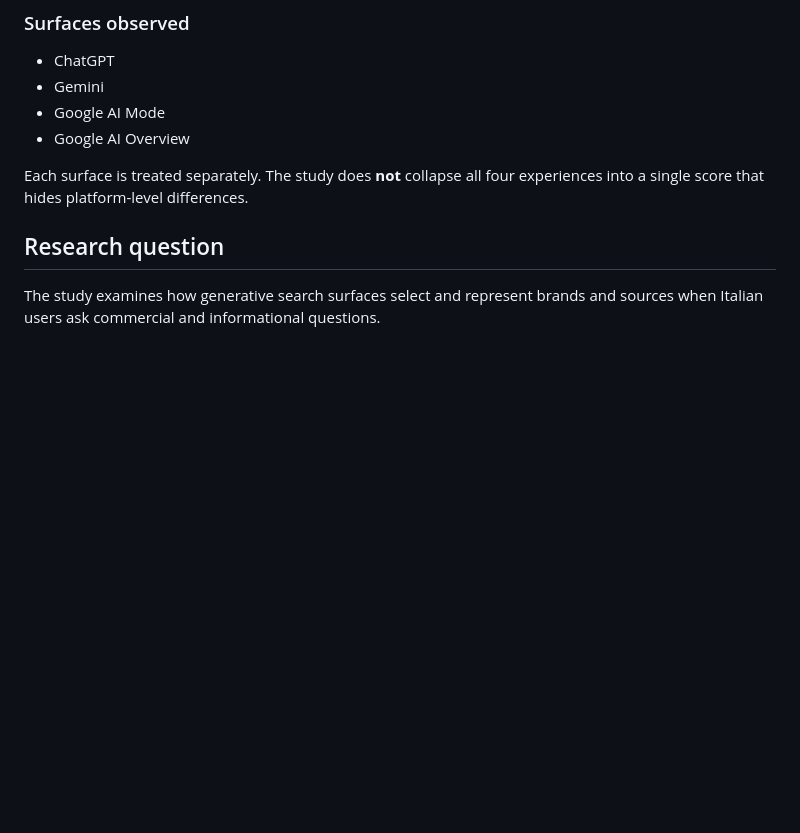
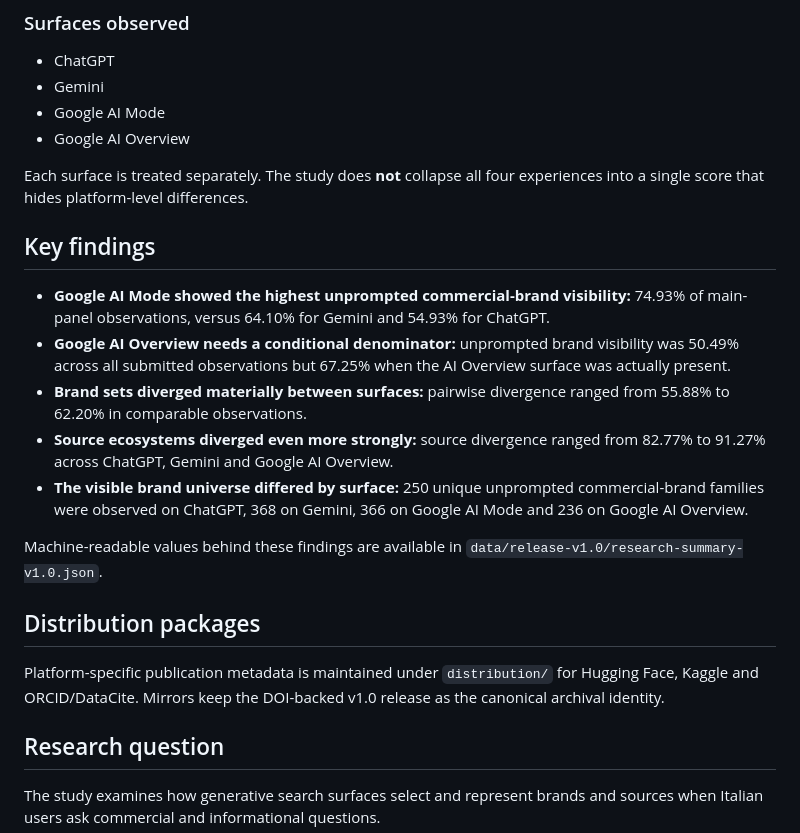
Before and after one commit to gentian-hajdaraj/ai-search-visibility-italia, a Markdown page: README.md, the part around the change. Drawn GitHub-style; blank space fills up the shorter version.

Commit message:
Add key findings and distribution layer

```diff
--- a/README.md
+++ b/README.md
@@ -35,6 +35,20 @@ Italian version: [README.it.md](README.it.md)
 - Google AI Overview
 
 Each surface is treated separately. The study does **not** collapse all four experiences into a single score that hides platform-level differences.
+
+## Key findings
+
+- **Google AI Mode showed the highest unprompted commercial-brand visibility:** 74.93% of main-panel observations, versus 64.10% for Gemini and 54.93% for ChatGPT.
+- **Google AI Overview needs a conditional denominator:** unprompted brand visibility was 50.49% across all submitted observations but 67.25% when the AI Overview surface was actually present.
+- **Brand sets diverged materially between surfaces:** pairwise divergence ranged from 55.88% to 62.20% in comparable observations.
+- **Source ecosystems diverged even more strongly:** source divergence ranged from 82.77% to 91.27% across ChatGPT, Gemini and Google AI Overview.
+- **The visible brand universe differed by surface:** 250 unique unprompted commercial-brand families were observed on ChatGPT, 368 on Gemini, 366 on Google AI Mode and 236 on Google AI Overview.
+
+Machine-readable values behind these findings are available in `data/release-v1.0/research-summary-v1.0.json`.
+
+## Distribution packages
+
+Platform-specific publication metadata is maintained under `distribution/` for Hugging Face, Kaggle and ORCID/DataCite. Mirrors keep the DOI-backed v1.0 release as the canonical archival identity.
 
 ## Research question
 
```
